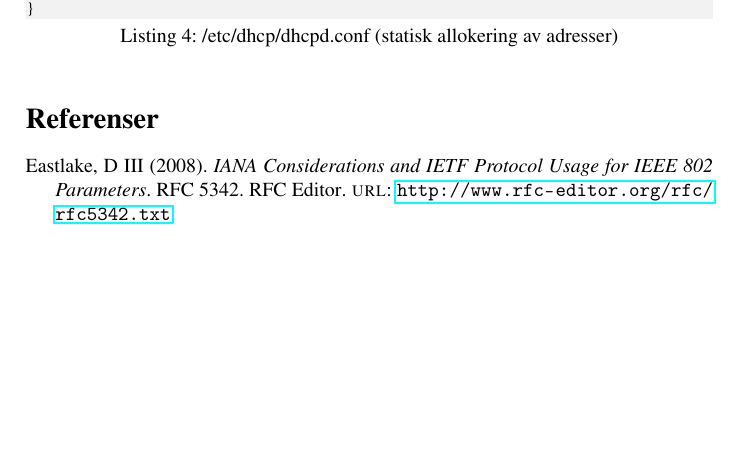
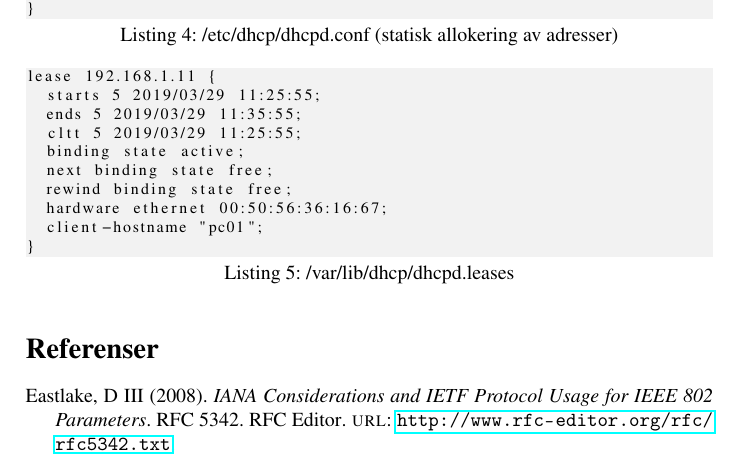
Before and after one commit to skaraborgfakir/DataKomrapport-, a LaTeX document (labbrapport.tex): part of page 7 of 7 before the commit and part of page 7 of 8 after it, cut so that both start at the same text, the shorter picture padded with empty space. Compiled offline with pdfLaTeX.

Commit message:
hämtade in från tidigare version

```diff
--- a/labbrapport.tex
+++ b/labbrapport.tex
@@ -636,5 +634,18 @@ subnet 192.168.1.0 netmask 255.255.255.0 {
 }
 \end{lstlisting}
 
+\begin{lstlisting}[caption={/var/lib/dhcp/dhcpd.leases}]
+lease 192.168.1.11 {
+  starts 5 2019/03/29 11:25:55;
+  ends 5 2019/03/29 11:35:55;
+  cltt 5 2019/03/29 11:25:55;
+  binding state active;
+  next binding state free;
+  rewind binding state free;
+  hardware ethernet 00:50:56:36:16:67;
+  client-hostname "pc01";
+}
+\end{lstlisting}
+
 \printbibliography{}
 \end{document}
```
Also changed, not shown: labbrapport.tex (4 more changed lines).
